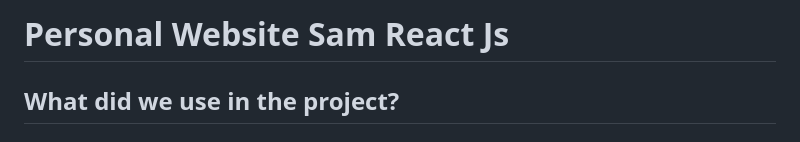
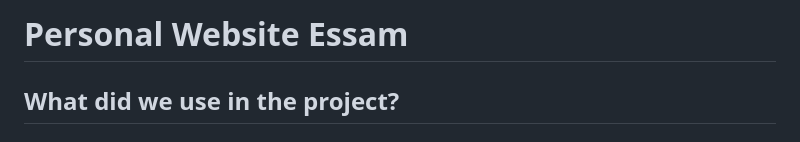
Before and after one commit to x39OME/Personal-Portfolio-ReactJs, a Markdown page: README.md, the part around the change. Rendered like a GitHub page.

```diff
--- a/README.md
+++ b/README.md
@@ -1,4 +1,4 @@
-# Personal Website Sam React Js
+# Personal Website Essam
 
 ## What did we use in the project?
 ### 1- [React Js](https://react.dev/learn/installation)
```
